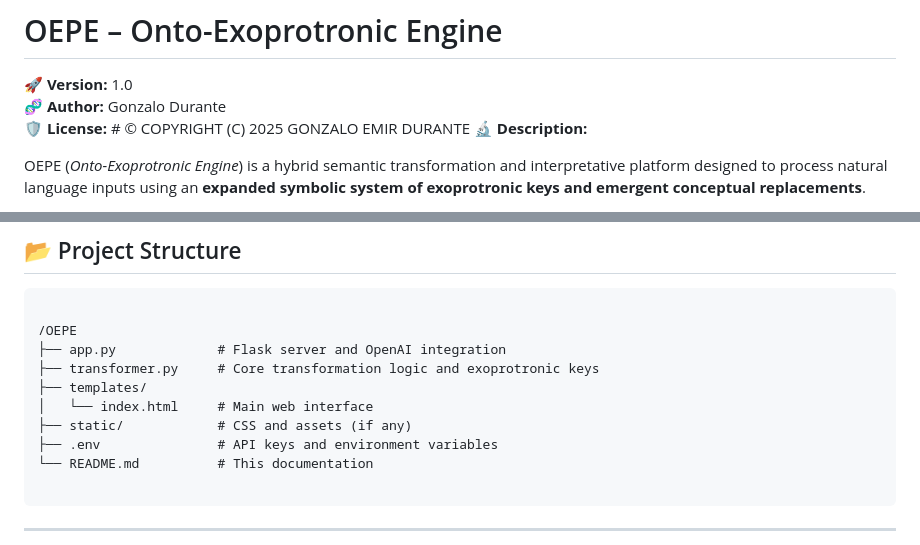
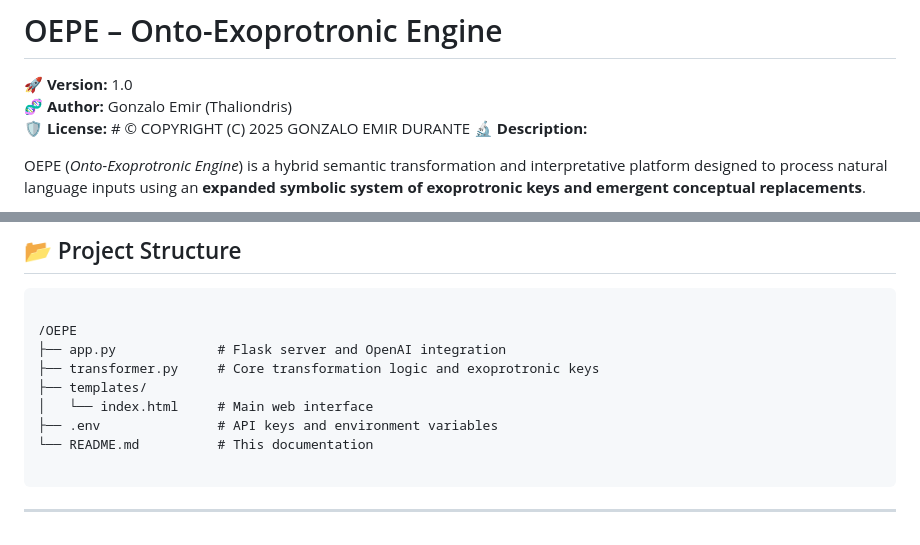
Before and after one commit to Leesintheblindmonk1999/OEPE-Onto-Exoprotonic-Engine-V1, a Markdown page: Readme.md, 2 parts joined by grey strips. Drawn GitHub-style.

```diff
--- a/Readme.md
+++ b/Readme.md
@@ -2,7 +2,7 @@
 # OEPE – Onto-Exoprotronic Engine
 
 🚀 **Version:** 1.0
-🧬 **Author:** Gonzalo Durante
+🧬 **Author:** Gonzalo Emir (Thaliondris)
 🛡️ **License:** # © COPYRIGHT (C) 2025 GONZALO EMIR DURANTE
 🔬 **Description:**
 
@@ -54,7 +54,6 @@ It offers:
 ├── transformer.py     # Core transformation logic and exoprotronic keys
 ├── templates/
 │   └── index.html     # Main web interface
-├── static/            # CSS and assets (if any)
 ├── .env               # API keys and environment variables
 └── README.md          # This documentation
 
```
